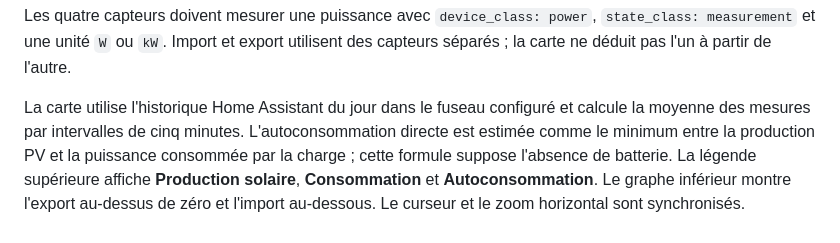
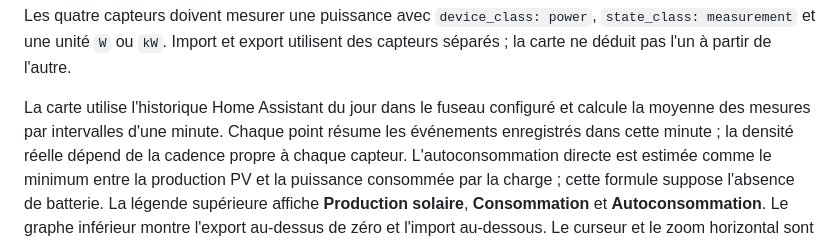
Before and after one commit to XavierBerger/Solar-Router-for-ESPHome-Card, a Markdown page: solar-energy-graphs-card/README.md, the part around the change. Drawn GitHub-style.

Commit message:
docs(solar-energy-card): describe minute-resolution graphs
Co-authored-by: Copilot <223556219+Copilot@users.noreply.github.com>

```diff
--- a/solar-energy-graphs-card/README.md
+++ b/solar-energy-graphs-card/README.md
@@ -147,7 +147,9 @@ Les quatre capteurs doivent mesurer une puissance avec `device_class: power`,
 des capteurs séparés ; la carte ne déduit pas l'un à partir de l'autre.
 
 La carte utilise l'historique Home Assistant du jour dans le fuseau configuré
-et calcule la moyenne des mesures par intervalles de cinq minutes.
+et calcule la moyenne des mesures par intervalles d'une minute. Chaque point
+résume les événements enregistrés dans cette minute ; la densité réelle dépend
+de la cadence propre à chaque capteur.
 L'autoconsommation directe est estimée comme le minimum entre la production PV
 et la puissance consommée par la charge ; cette formule suppose l'absence de
 batterie. La légende supérieure affiche **Production solaire**,
```
Also changed, not shown: solar-energy-graphs-card/docs/SOLAR-ENERGY-CARD-DEVELOPMENT-PLAN.md (+47 -36 lines), solar-energy-graphs-card/docs/SOLAR-ENERGY-CARD-TECHNICAL-CONSIDERATIONS.md (+3 -2 lines).
